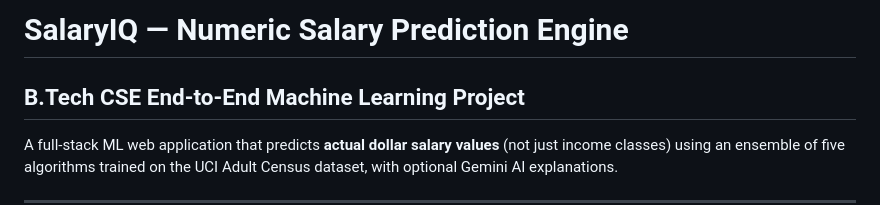
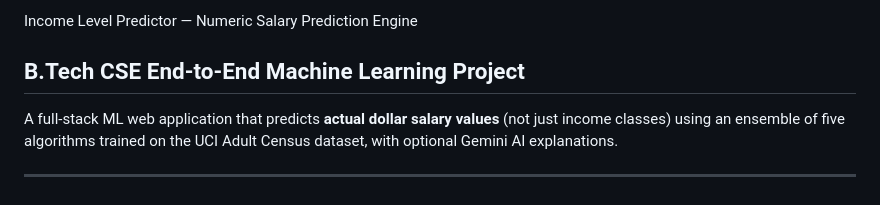
Before and after one commit to GautamSinghRajput/Income-Level-Predictor, a Markdown page: README.md, the part around the change. GitHub-like rendering.

Commit message:
Update project title in README.md

```diff
--- a/README.md
+++ b/README.md
@@ -1,4 +1,4 @@
-# SalaryIQ — Numeric Salary Prediction Engine
+Income Level Predictor — Numeric Salary Prediction Engine
 ## B.Tech CSE End-to-End Machine Learning Project
 
 A full-stack ML web application that predicts **actual dollar salary values** (not just income classes) using an ensemble of five algorithms trained on the UCI Adult Census dataset, with optional Gemini AI explanations.
```
